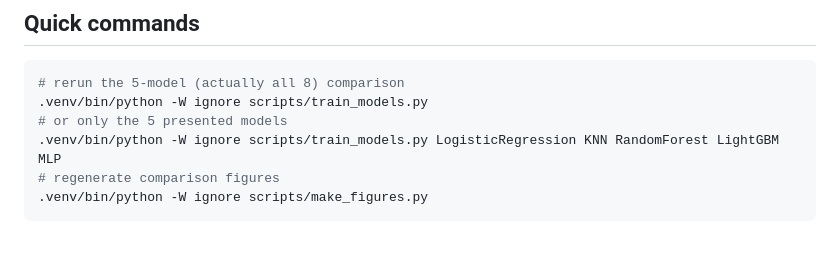
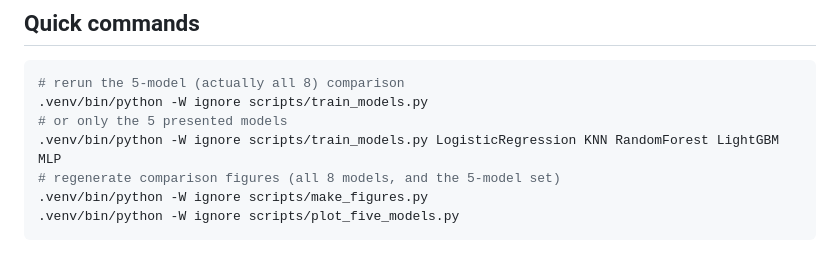
Before and after one commit to dearthskill/hackathon, a Markdown page: evaluation_split.md, the part around one of its changes. GitHub-like rendering.

````diff
--- a/evaluation_split.md
+++ b/evaluation_split.md
@@ -198,6 +210,7 @@ The guidelines say evaluators may ask about: dataset structure, preprocessing, f
 .venv/bin/python -W ignore scripts/train_models.py
 # or only the 5 presented models
 .venv/bin/python -W ignore scripts/train_models.py LogisticRegression KNN RandomForest LightGBM MLP
-# regenerate comparison figures
+# regenerate comparison figures (all 8 models, and the 5-model set)
 .venv/bin/python -W ignore scripts/make_figures.py
+.venv/bin/python -W ignore scripts/plot_five_models.py
 ```
````
Also changed, not shown: other parts of evaluation_split.md (+14 -2 lines), results/figures/five_models_confusion.png (added), results/figures/five_models_cv_folds.png (added), results/figures/five_models_summary.png (added), results/figures/five_models_train_vs_test.png (added), results/figures/five_models_training_curves.png (added), 2 other files.
